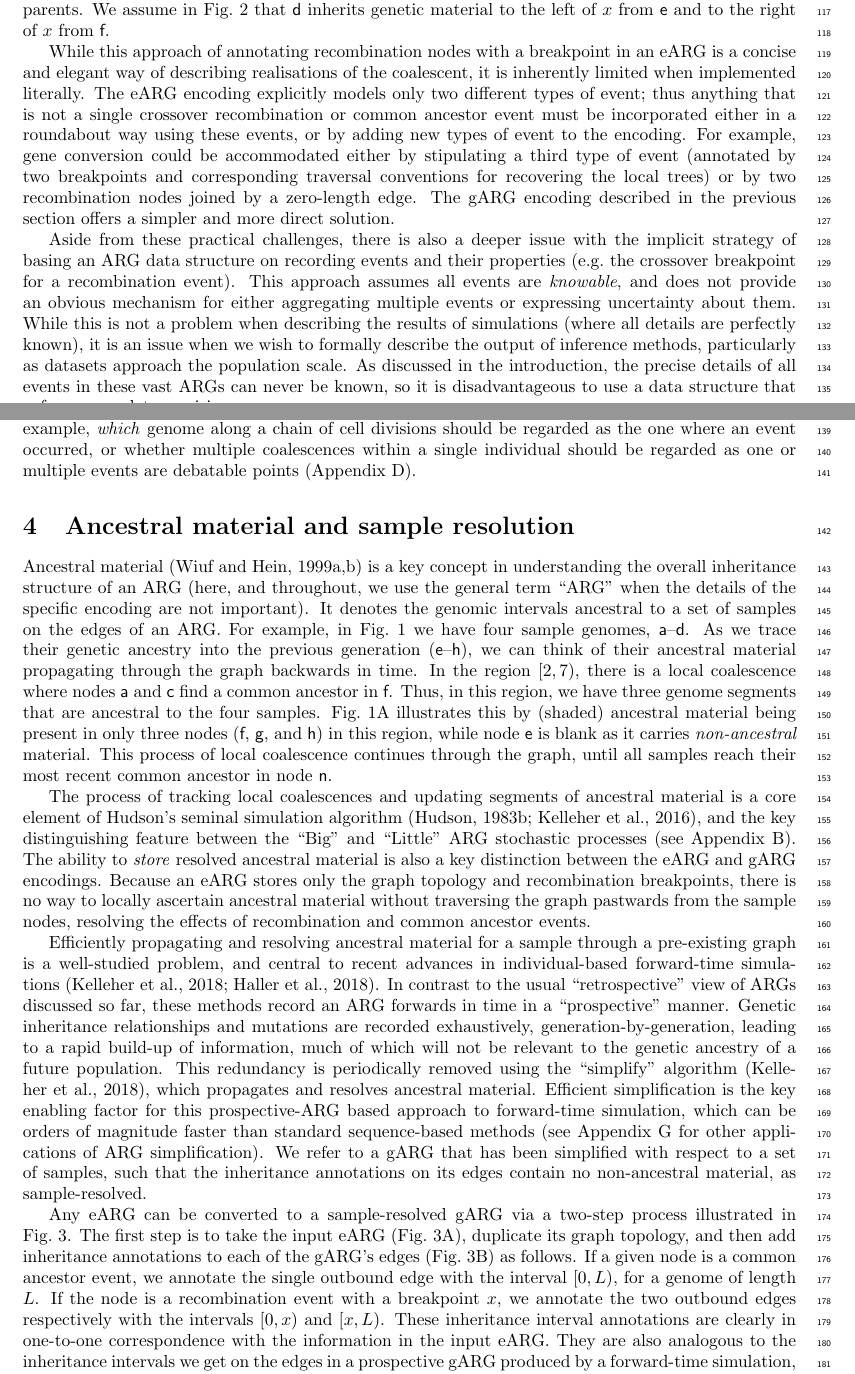
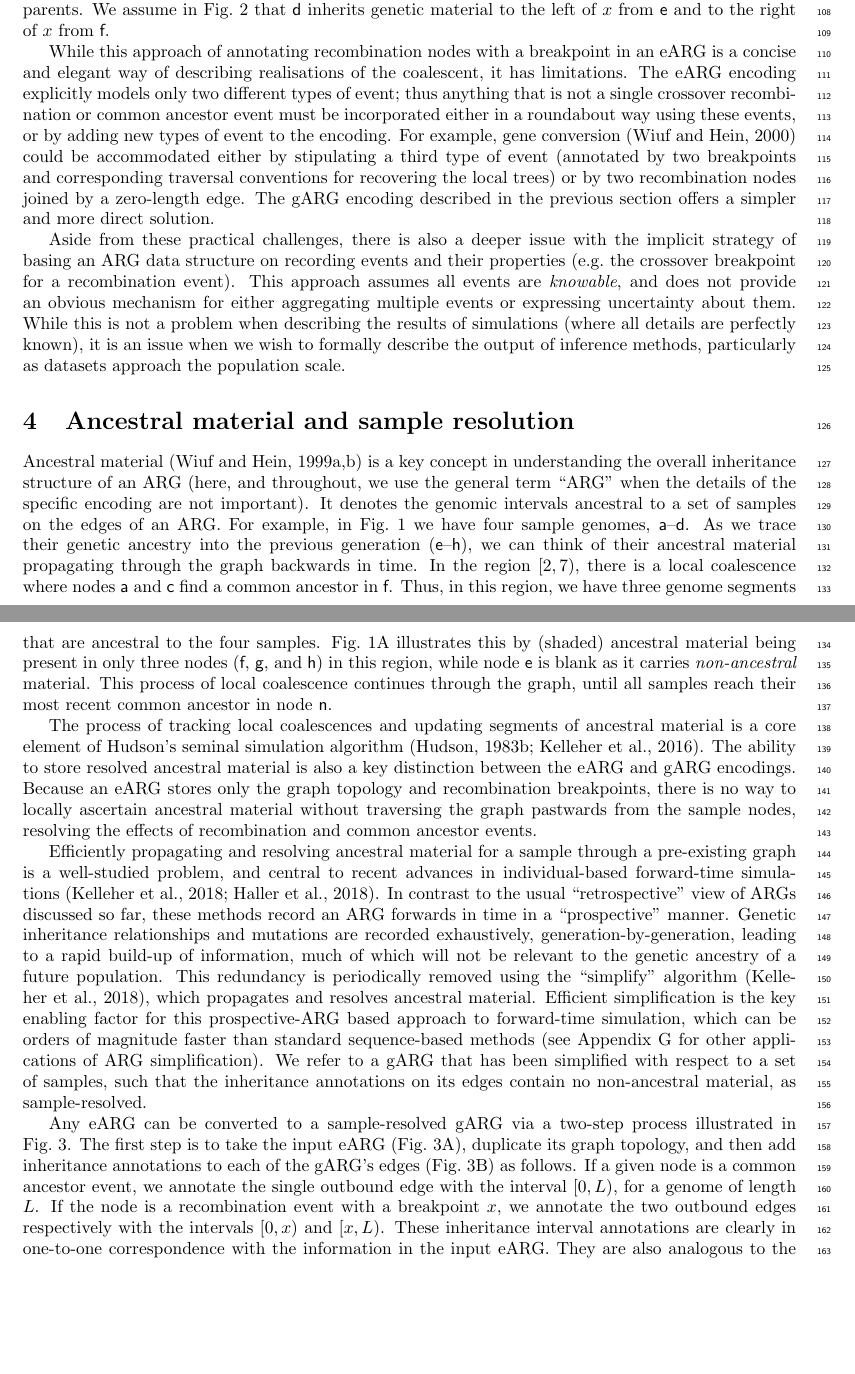
Before and after one commit to tskit-dev/what-is-an-arg-paper, a LaTeX paper (paper.tex): two parts of pages 4 and 5 of 31, joined at a grey line, cut so that both start at the same text, the shorter picture padded with empty space. Compiled offline with pdfLaTeX.

Commit message:
Cut some more stuff

```diff
--- a/paper.tex
+++ b/paper.tex
@@ -483,13 +482,16 @@ for a discussion of this important point).
 % eARGs are representationally for limited interchange
 While this approach of annotating recombination nodes with a
 breakpoint in an eARG is a concise and elegant way of describing realisations
-of the coalescent, it is inherently limited when
-implemented literally. The eARG encoding explicitly models only
+of the coalescent, it has limitations.
+The eARG encoding explicitly models only
 two different types of event; thus anything that is not a single crossover
 recombination or common ancestor event must be incorporated
 either in a roundabout way using these
 events, or by adding new types of event to the encoding. For example, gene
-conversion could be accommodated either by stipulating a third type of event
+% Graham asked for coalescences with GC papers, but this is the only one
+% I know of?
+conversion~\citep{wiuf2000coalescent} could
+be accommodated either by stipulating a third type of event
 (annotated by two breakpoints and corresponding traversal conventions for
 recovering the local trees) or by two recombination nodes joined by a
 zero-length edge. The gARG encoding described in the previous
@@ -506,27 +508,27 @@ problem when describing the results of simulations (where all details
 are perfectly known), it is an issue when we wish to
 formally describe the output of inference methods, particularly
 as datasets approach the population scale.
-As discussed in the introduction,
-the precise details of all events in these vast ARGs can never be
-known, so it is disadvantageous to use a data structure that enforces complete
-precision.
-
-There is also a certain clarity gained by explicitly modelling nodes
-in the inheritance graph as genomes.
-Outside of the context of a
-% The point being, events are perfectly well defined in the models
-% but not in reality
-mathematical model, an ``event'' is a slippery concept.
-For example, \emph{which} genome along a chain of cell divisions should be
-regarded as the one where an event occurred,
-or whether multiple coalescences
-within a single individual should be regarded as one or multiple events are
-debatable points (Appendix~\ref{sec-cell-lineages-and-args}).
-% If we want to have an ARG software ecosystem then such fireside
-% discussions won't help.
-% The gARG formulation avoids the need for such considerations,
-% so is more naturally compatible with forming an ecosystem of interoperable
-% inference and analysis methods.
+% As discussed in the introduction,
+% the precise details of all events in these vast ARGs can never be
+% known, so it is disadvantageous to use a data structure that enforces complete
+% precision.
+
+% There is also a certain clarity gained by explicitly modelling nodes
+% in the inheritance graph as genomes.
+% Outside of the context of a
+% % The point being, events are perfectly well defined in the models
+% % but not in reality
+% mathematical model, an ``event'' is a slippery concept.
+% For example, \emph{which} genome along a chain of cell divisions should be
+% regarded as the one where an event occurred,
+% or whether multiple coalescences
+% within a single individual should be regarded as one or multiple events are
+% debatable points (Appendix~\ref{sec-cell-lineages-and-args}).
+% % If we want to have an ARG software ecosystem then such fireside
+% % discussions won't help.
+% % The gARG formulation avoids the need for such considerations,
+% % so is more naturally compatible with forming an ecosystem of interoperable
+% % inference and analysis methods.
 
 \section{Ancestral material and sample resolution}
 \label{sec-ancestral-material}
@@ -557,11 +559,8 @@ ancestor in node \noderef{n}.
 The process of tracking local coalescences and updating
 segments of ancestral material is a core element of
 Hudson's seminal simulation
-algorithm~\citep{hudson1983testing,kelleher2016efficient},
-and the key distinguishing feature between the
-``Big'' and ``Little'' ARG stochastic processes
-(see Appendix~\ref{sec-big-and-little-arg}).
-The ability to \emph{store} resolved ancestral material
+algorithm~\citep{hudson1983testing,kelleher2016efficient}.
+The ability to store resolved ancestral material
 is also a key distinction between the eARG and gARG
 encodings. Because an eARG stores only the graph topology and
 recombination breakpoints, there is no way to locally
```
Also changed, not shown: paper.tex (43 more changed lines).
